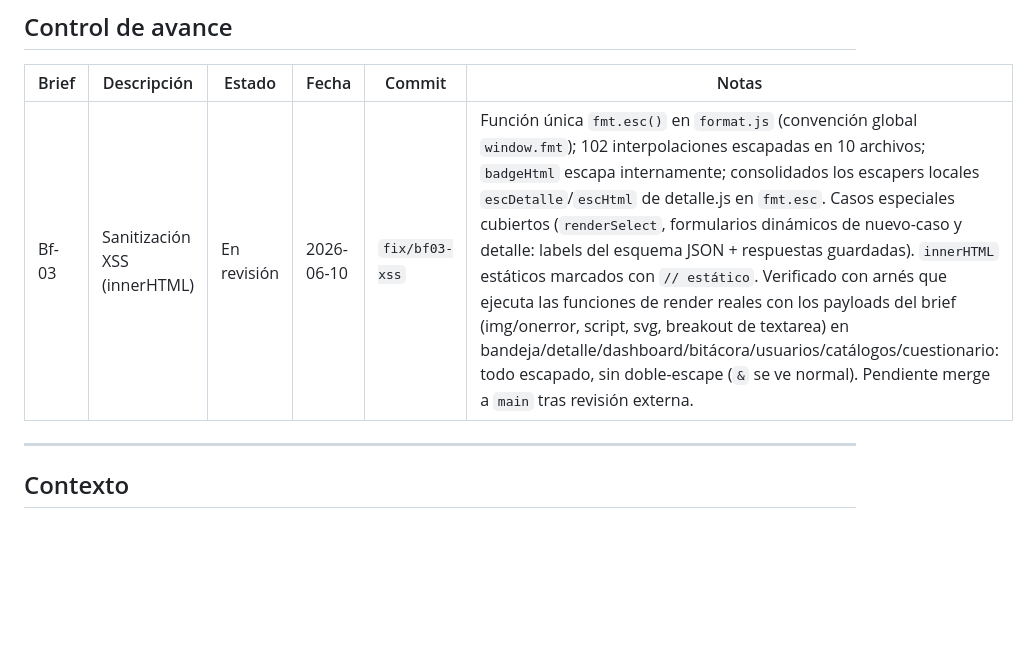
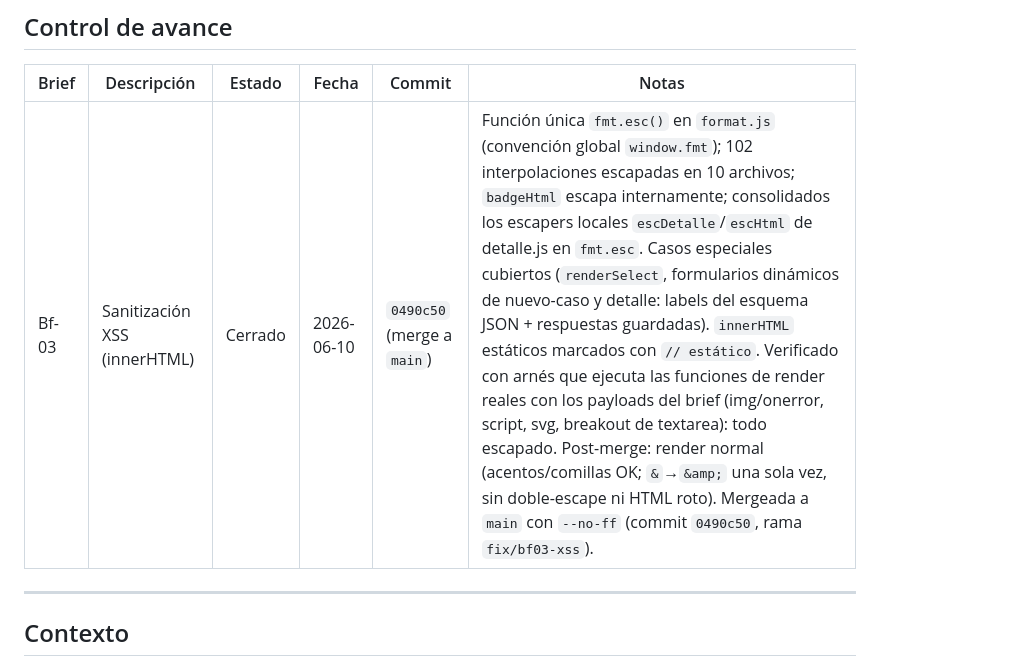
Before and after one commit to sergio0989/asistencia_kogu_front, a Markdown page: docs/briefs/Bf03_sanitizacion_xss.md, the part around the change. Rendered like a GitHub page; blank space fills up the shorter version.

Commit message:
docs(seguridad): Bf-03 cierre — Control de avance a Cerrado tras merge
Estado → Cerrado; registra fecha (2026-06-10) y commit de merge (0490c50).
Verificación post-merge: render normal sin doble-escape ni HTML roto.

Co-Authored-By: Claude Opus 4.8 (1M context) <noreply@anthropic.com>

```diff
--- a/docs/briefs/Bf03_sanitizacion_xss.md
+++ b/docs/briefs/Bf03_sanitizacion_xss.md
@@ -12,7 +12,7 @@ Trabajo sobre `/Users/sergioj/Documents/Claude/Projects/Kogu Asistencia/kogu-asi
 
 | Brief | Descripción                  | Estado      | Fecha      | Commit | Notas |
 |-------|------------------------------|-------------|------------|--------|-------|
-| Bf-03 | Sanitización XSS (innerHTML) | En revisión | 2026-06-10 | `fix/bf03-xss` | Función única `fmt.esc()` en `format.js` (convención global `window.fmt`); 102 interpolaciones escapadas en 10 archivos; `badgeHtml` escapa internamente; consolidados los escapers locales `escDetalle`/`escHtml` de detalle.js en `fmt.esc`. Casos especiales cubiertos (`renderSelect`, formularios dinámicos de nuevo-caso y detalle: labels del esquema JSON + respuestas guardadas). `innerHTML` estáticos marcados con `// estático`. Verificado con arnés que ejecuta las funciones de render reales con los payloads del brief (img/onerror, script, svg, breakout de textarea) en bandeja/detalle/dashboard/bitácora/usuarios/catálogos/cuestionario: todo escapado, sin doble-escape (`&` se ve normal). Pendiente merge a `main` tras revisión externa. |
+| Bf-03 | Sanitización XSS (innerHTML) | Cerrado | 2026-06-10 | `0490c50` (merge a `main`) | Función única `fmt.esc()` en `format.js` (convención global `window.fmt`); 102 interpolaciones escapadas en 10 archivos; `badgeHtml` escapa internamente; consolidados los escapers locales `escDetalle`/`escHtml` de detalle.js en `fmt.esc`. Casos especiales cubiertos (`renderSelect`, formularios dinámicos de nuevo-caso y detalle: labels del esquema JSON + respuestas guardadas). `innerHTML` estáticos marcados con `// estático`. Verificado con arnés que ejecuta las funciones de render reales con los payloads del brief (img/onerror, script, svg, breakout de textarea): todo escapado. Post-merge: render normal (acentos/comillas OK; `&`→`&amp;` una sola vez, sin doble-escape ni HTML roto). Mergeada a `main` con `--no-ff` (commit `0490c50`, rama `fix/bf03-xss`). |
 
 ---
 
```
